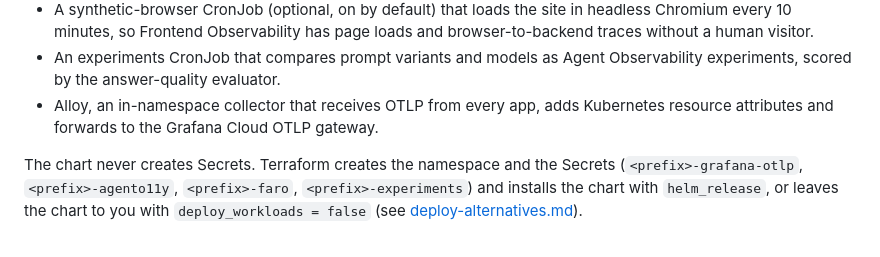
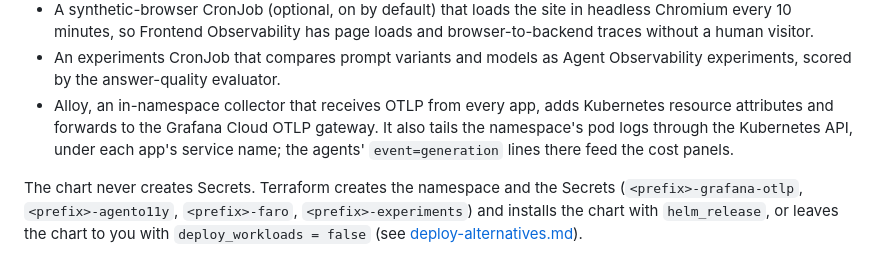
Before and after one commit to rknightion/grafana-aio11y-demo, a Markdown page: docs/architecture.md, the part around one of its changes. GitHub-like rendering.

Commit message:
docs: note in-cluster pod log tailing and the pushed agent name
Co-Authored-By: Claude Opus 5.5 (1M context) <noreply@anthropic.com>

```diff
--- a/docs/architecture.md
+++ b/docs/architecture.md
@@ -66,7 +66,9 @@ The Helm chart in [charts/touchline](https://github.com/rknightion/grafana-aio11
 - An experiments CronJob that compares prompt variants and models as Agent Observability
   experiments, scored by the answer-quality evaluator.
 - Alloy, an in-namespace collector that receives OTLP from every app, adds Kubernetes
-  resource attributes and forwards to the Grafana Cloud OTLP gateway.
+  resource attributes and forwards to the Grafana Cloud OTLP gateway. It also tails the
+  namespace's pod logs through the Kubernetes API, under each app's service name; the agents'
+  `event=generation` lines there feed the cost panels.
 
 The chart never creates Secrets. Terraform creates the namespace and the Secrets
 (`<prefix>-grafana-otlp`, `<prefix>-agento11y`, `<prefix>-faro`, `<prefix>-experiments`) and
```
Also changed, not shown: other parts of docs/architecture.md (+1 -1 lines), docs/coding-agents.md (+1 -1 lines).
